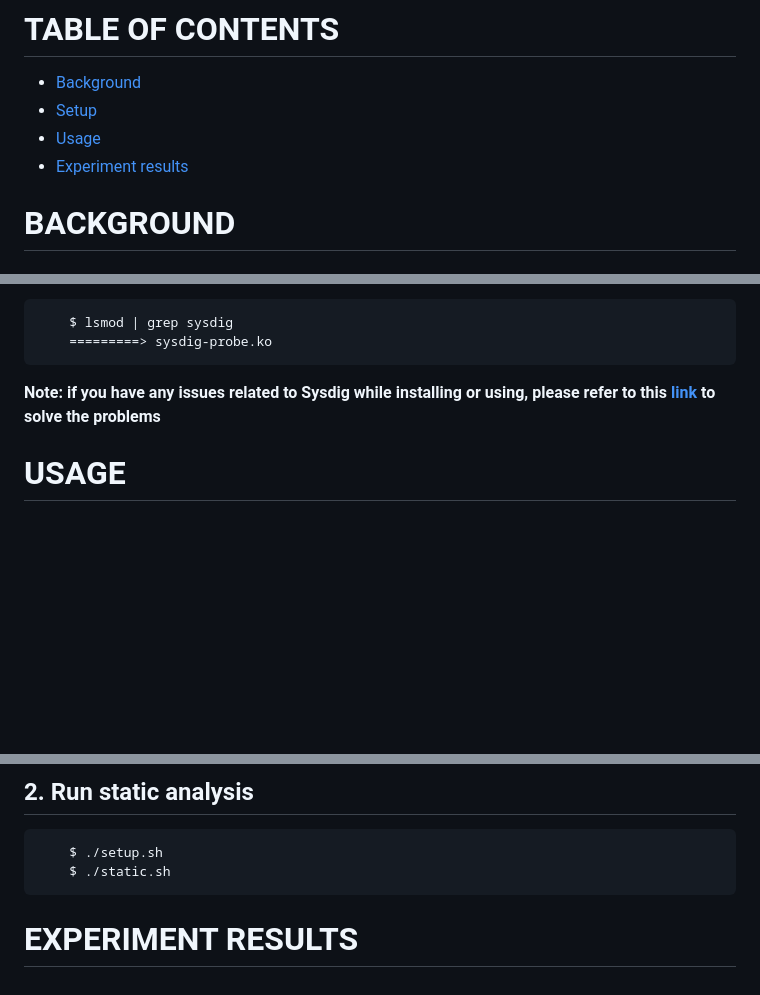
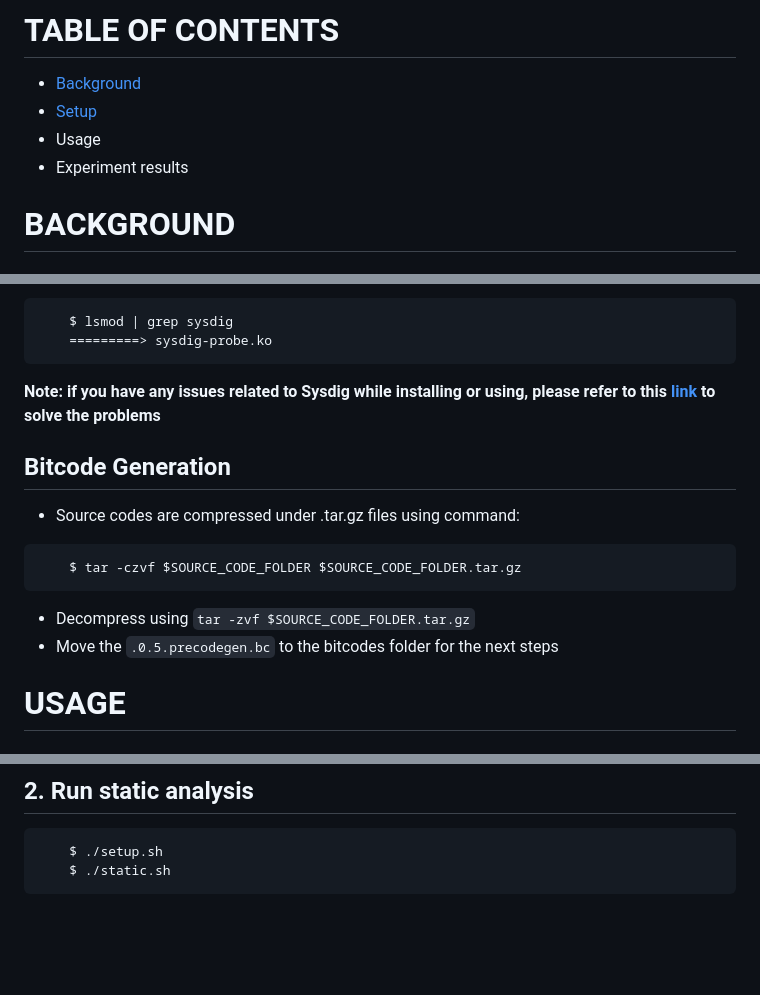
Before and after one commit to Linhhntt/seccomp-profile-refinement, a Markdown page: README.md, 3 parts joined by grey strips. Rendered like a GitHub page; blank space fills up the shorter version.

Commit message:
update Bitcode Generation part

````diff
--- a/README.md
+++ b/README.md
@@ -9,8 +9,8 @@
 # TABLE OF CONTENTS
 - [Background](#background)
 - [Setup](#setup)
-- [Usage](#usage)
-- [Experiment results](#experiment-results)
+- Usage
+- Experiment results
 
 # BACKGROUND
 ## Research paper
@@ -61,6 +61,14 @@ Check the status of sysdig-probe module to make sure successful installation
 
 **Note: if you have any issues related to Sysdig while installing or using, please refer to this [link](https://github.com/nguyenvulong/QA/issues/31) to solve the problems**
 
+## Bitcode Generation
+- Source codes are compressed under .tar.gz files using command:
+```
+    $ tar -czvf $SOURCE_CODE_FOLDER $SOURCE_CODE_FOLDER.tar.gz
+```
+- Decompress using `tar -zvf $SOURCE_CODE_FOLDER.tar.gz`
+- Move the `.0.5.precodegen.bc` to the bitcodes folder for the next steps
+
 # USAGE
 ## 1. Run dynamic analysis
 ```
@@ -79,5 +87,3 @@
     $ ./setup.sh
     $ ./static.sh
 ```
-
-# EXPERIMENT RESULTS
````
